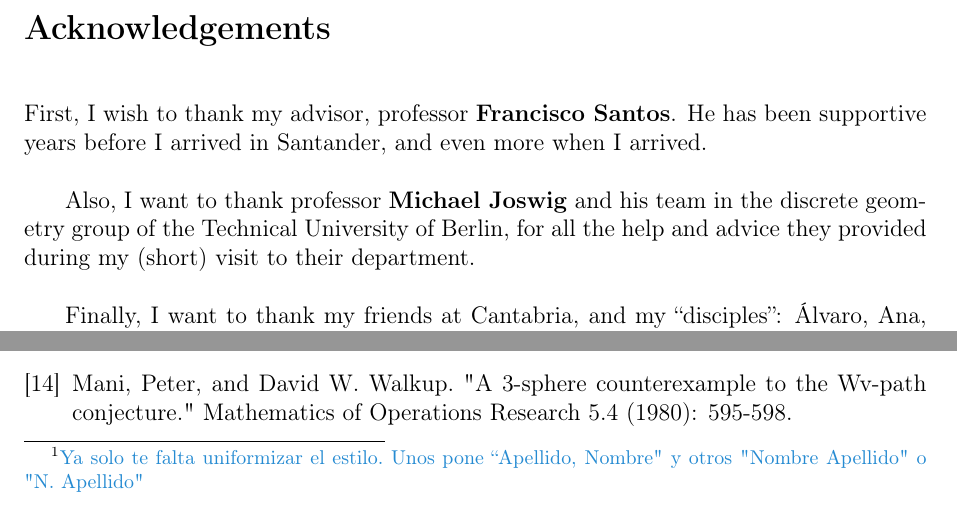
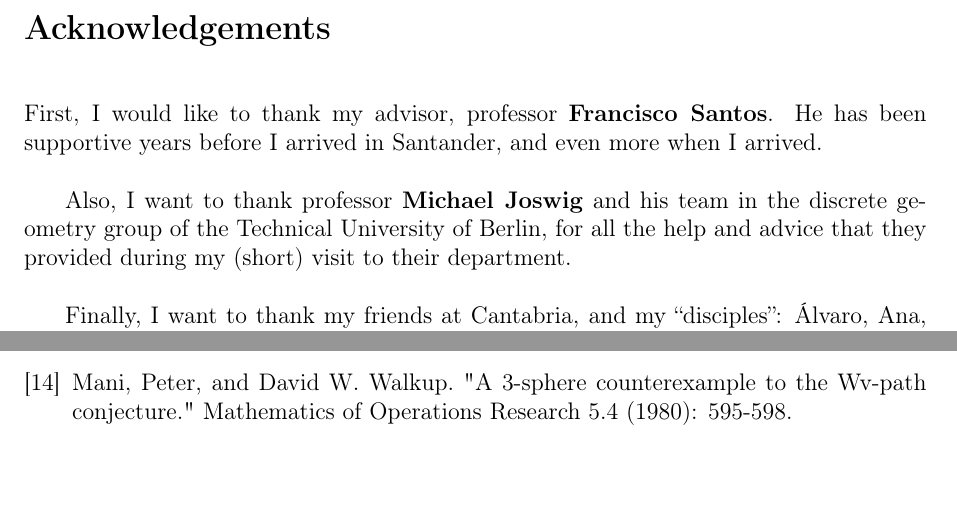
Before and after one commit to criado/TFM, a LaTeX document (trabajo/main.tex): two parts of pages 5 and 28 of 30, joined at a grey line, cut so that both start at the same text. Compiled offline with pdfLaTeX.

Commit message:
finished

```diff
--- a/trabajo/main.tex
+++ b/trabajo/main.tex
@@ -210,9 +210,9 @@ This work is licensed under a Creative Commons Attribution-ShareAlike 4.0 Intern
 \section*{Acknowledgements}
 \pagenumbering{roman}
 
-First, I wish to thank my advisor, professor \textbf{Francisco Santos}. He has been supportive years before I arrived in Santander, and even more when I arrived.
+First, I would like to thank my advisor, professor \textbf{Francisco Santos}. He has been supportive years before I arrived in Santander, and even more when I arrived.
 
-Also, I want to thank professor \textbf{Michael Joswig} and his team in the discrete geometry group of the Technical University of Berlin, for all the help and advice they provided during my (short) visit to their department.
+Also, I want to thank professor \textbf{Michael Joswig} and his team in the discrete geometry group of the Technical University of Berlin, for all the help and advice that they provided during my (short) visit to their department.
 
 Finally, I want to thank my friends at Cantabria, and my ``disciples'': Álvaro, Ana, Beatriz, Cristina, David, Esther, Jesús, Jon, Manu, Néstor, Sara and Susana.
 
@@ -781,7 +781,6 @@ If polytopal, these smaller examples of non d-step prismatoids could shed some l
 \begin{thebibliography}{99}
 \bibitem{AbbottKatchalski}
 H.~L.~Abbott and M.~Katchalski, On the snake in the box problem, \emph{Journal of Combinatorial Theory, Series B} {\bf 44} (1988) 12--24.
-\copa{Ya solo te falta uniformizar el estilo. Unos pone ``Apellido, Nombre" y otros "Nombre Apellido" o "N.~Apellido"}
 
 \bibitem{nonPolytopal}
   Altshuler, Amos. "The Mani-Walkup spherical counterexamples to the W v-path conjecture are not polytopal." Mathematics of operations research 10.1 (1985): 158-159.
```
Also changed, not shown: trabajo/main.pdf, 1 other file.
